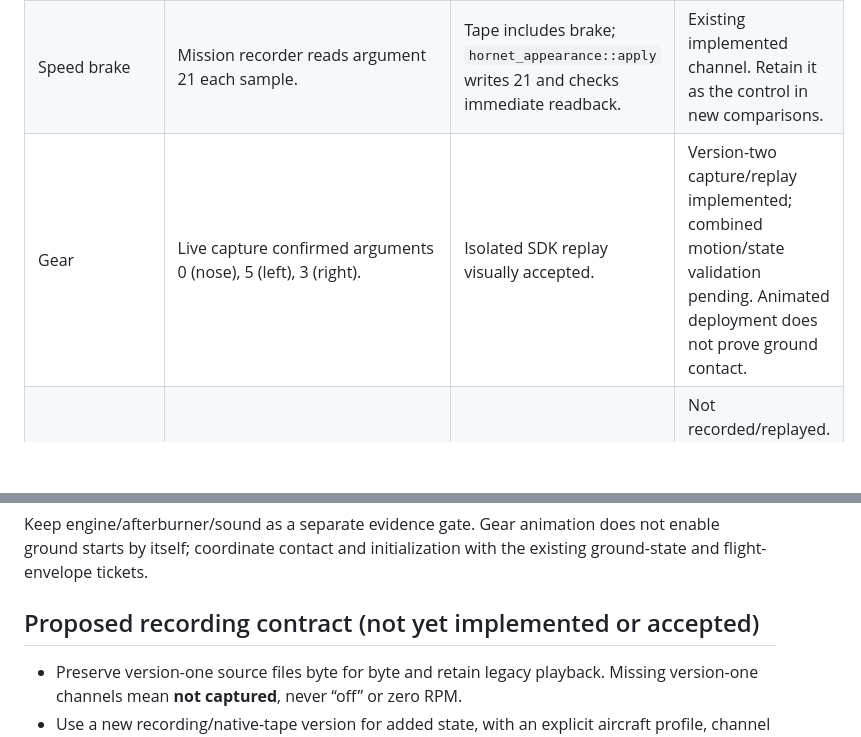
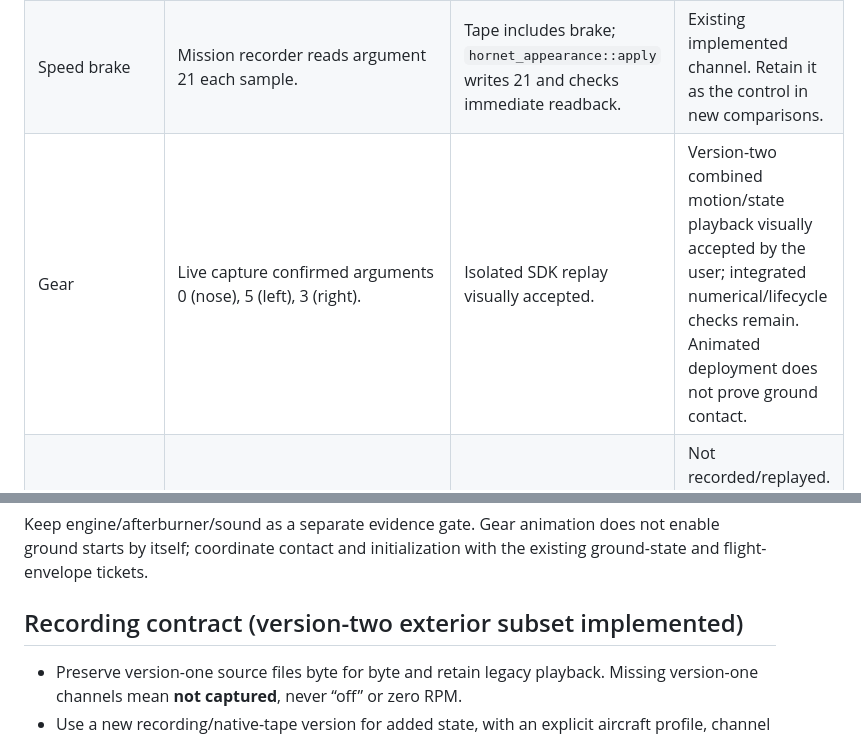
Before and after one commit to caw1517/DCSRecorder, a Markdown page: docs/research/hornet-state-capabilities.md, 2 parts joined by grey strips. Drawn GitHub-style; blank space fills up the shorter version.

```diff
--- a/docs/research/hornet-state-capabilities.md
+++ b/docs/research/hornet-state-capabilities.md
@@ -34,6 +36,6 @@ Argument numbers below are exterior model arguments, not cockpit controls.
 | --- | --- | --- | --- |
 | Type and livery | Mission recorder stores `getTypeName()` and mission livery. | Staged packager rejects types other than `FA-18C_hornet` and liveries other than `Blue Angels Jet Team`. | Supported bounded identity; no silent substitution. F-16/F-15 registrations remain unsupported. |
 | Speed brake | Mission recorder reads argument 21 each sample. | Tape includes brake; `hornet_appearance::apply` writes 21 and checks immediate readback. | Existing implemented channel. Retain it as the control in new comparisons. |
-| Gear | Live capture confirmed arguments 0 (nose), 5 (left), 3 (right). | Isolated SDK replay visually accepted. | Version-two capture/replay implemented; combined motion/state validation pending. Animated deployment does not prove ground contact. |
+| Gear | Live capture confirmed arguments 0 (nose), 5 (left), 3 (right). | Isolated SDK replay visually accepted. | Version-two combined motion/state playback visually accepted by the user; integrated numerical/lifecycle checks remain. Animated deployment does not prove ground contact. |
 | Gear compression / wheels | FM configuration identifies compression 1/6/4 and rotation 101/103/102 in nose/left/right order. | Same candidate argument route. | Not recorded/replayed. Rotation wrap and contact behavior need separate handling; do not interpolate wrapped rotations naively. |
 | Canopy opening / closing | Explicitly requested by the user; no validated Hornet exterior mapping established in this inspection. | Candidate argument route, pending mapping and live test. | Not captured/replayed. Include the initial canopy position and transitions; opening animation does not establish jettison or internal cockpit-system replay. |
@@ -87,7 +89,7 @@ Keep engine/afterburner/sound as a separate evidence gate. Gear animation does
 not enable ground starts by itself; coordinate contact and initialization with
 the existing ground-state and flight-envelope tickets.
 
-## Proposed recording contract (not yet implemented or accepted)
+## Recording contract (version-two exterior subset implemented)
 
 - Preserve version-one source files byte for byte and retain legacy playback.
   Missing version-one channels mean **not captured**, never “off” or zero RPM.
```
Also changed, not shown: other parts of docs/research/hornet-state-capabilities.md (+12 -9 lines), docs/ROADMAP.md (+1 -1 lines), 1 other file.
